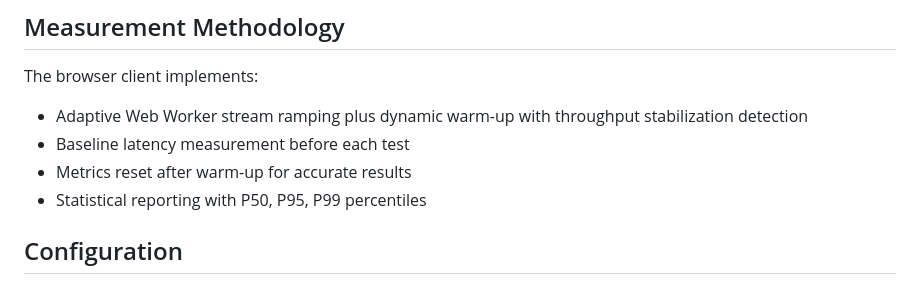
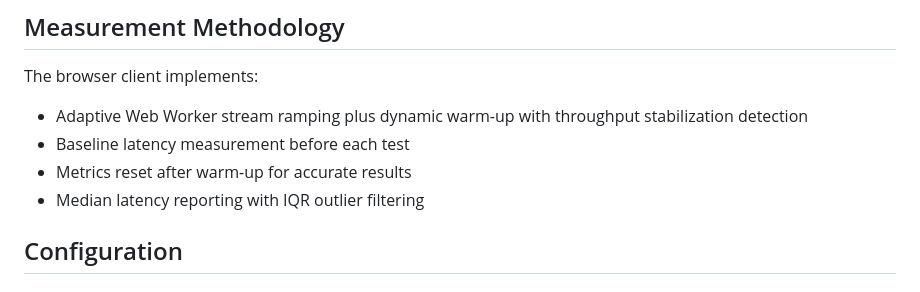
Before and after one commit to SaveEnergy/openbyte, a Markdown page: README.md, the part around the change. Rendered like a GitHub page.

Commit message:
docs: describe actual latency statistics
The browser reports IQR-filtered median latency, not percentile series.

```diff
--- a/README.md
+++ b/README.md
@@ -64,7 +64,7 @@ The browser client implements:
 - Adaptive Web Worker stream ramping plus dynamic warm-up with throughput stabilization detection
 - Baseline latency measurement before each test
 - Metrics reset after warm-up for accurate results
-- Statistical reporting with P50, P95, P99 percentiles
+- Median latency reporting with IQR outlier filtering
 
 ## Configuration
 
```
